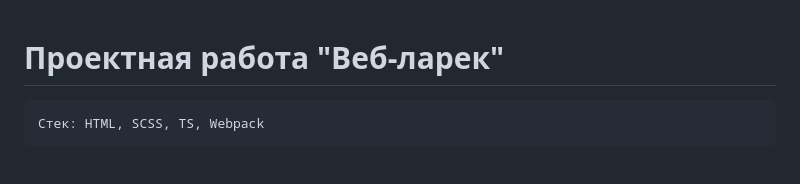
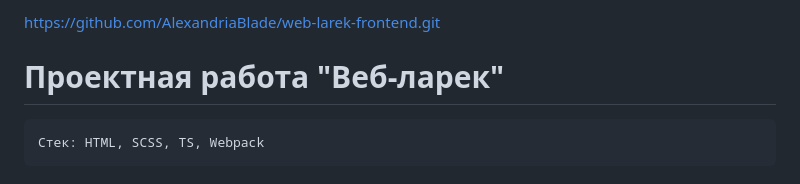
Before and after one commit to AlexandriaBlade/web-larek-frontend, a Markdown page: README.md, the part around the change. GitHub-like rendering.

Commit message:
ПР-8 ревью

````diff
--- a/README.md
+++ b/README.md
@@ -1,3 +1,5 @@
+https://github.com/AlexandriaBlade/web-larek-frontend.git
+
 # Проектная работа "Веб-ларек"
 ```
 Стек: HTML, SCSS, TS, Webpack
````
